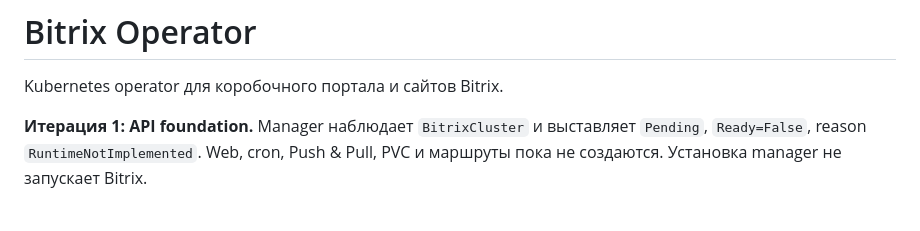
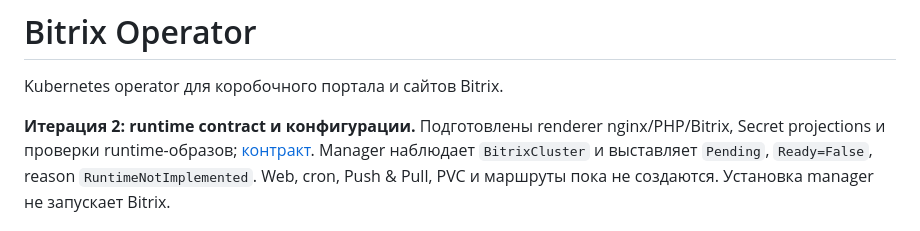
Before and after one commit to m8-team/bitrix-operator, a Markdown page: README.md, the part around the change. GitHub-like rendering.

```diff
--- a/README.md
+++ b/README.md
@@ -2,7 +2,9 @@
 
 Kubernetes operator для коробочного портала и сайтов Bitrix.
 
-**Итерация 1: API foundation.** Manager наблюдает `BitrixCluster` и выставляет
+**Итерация 2: runtime contract и конфигурации.** Подготовлены renderer nginx/PHP/Bitrix,
+Secret projections и проверки runtime-образов; [контракт](docs/runtime-contract.md).
+Manager наблюдает `BitrixCluster` и выставляет
 `Pending`, `Ready=False`, reason `RuntimeNotImplemented`. Web, cron, Push & Pull,
 PVC и маршруты пока не создаются. Установка manager не запускает Bitrix.
 
```
Also changed, not shown: docs/implementation-plan.md (+3 -1 lines).
